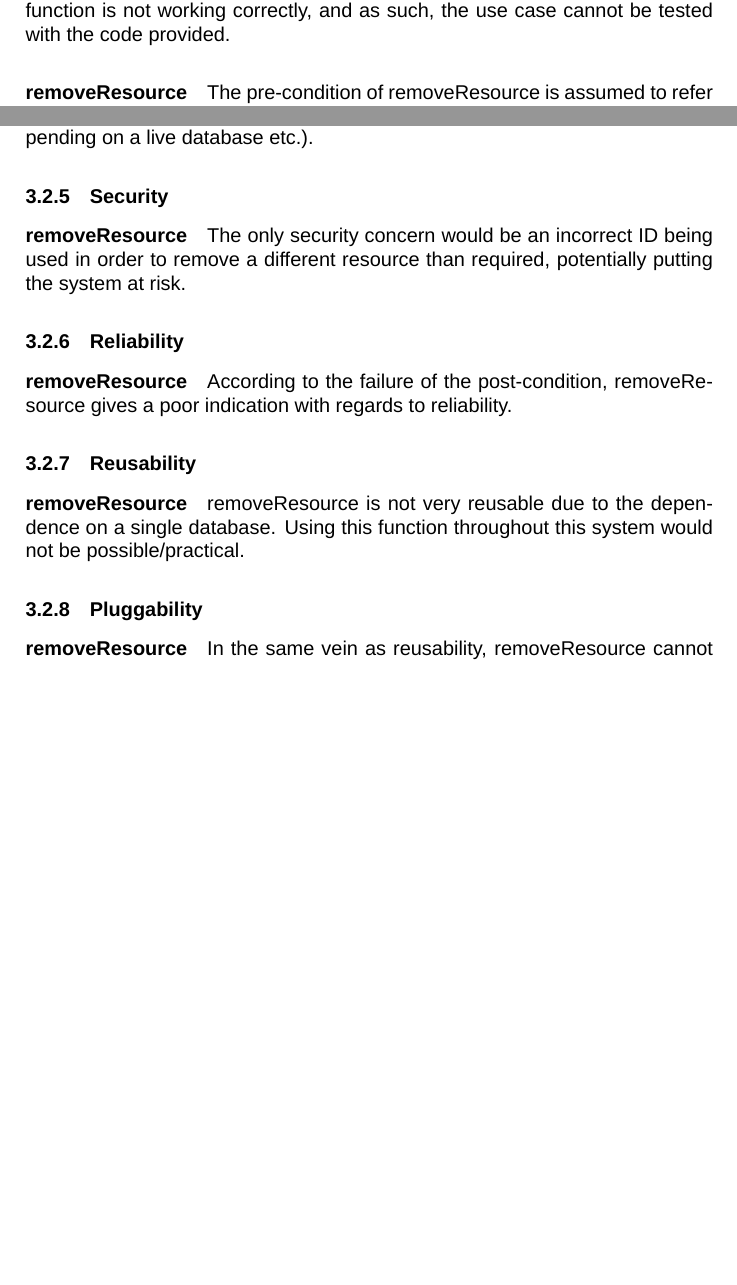
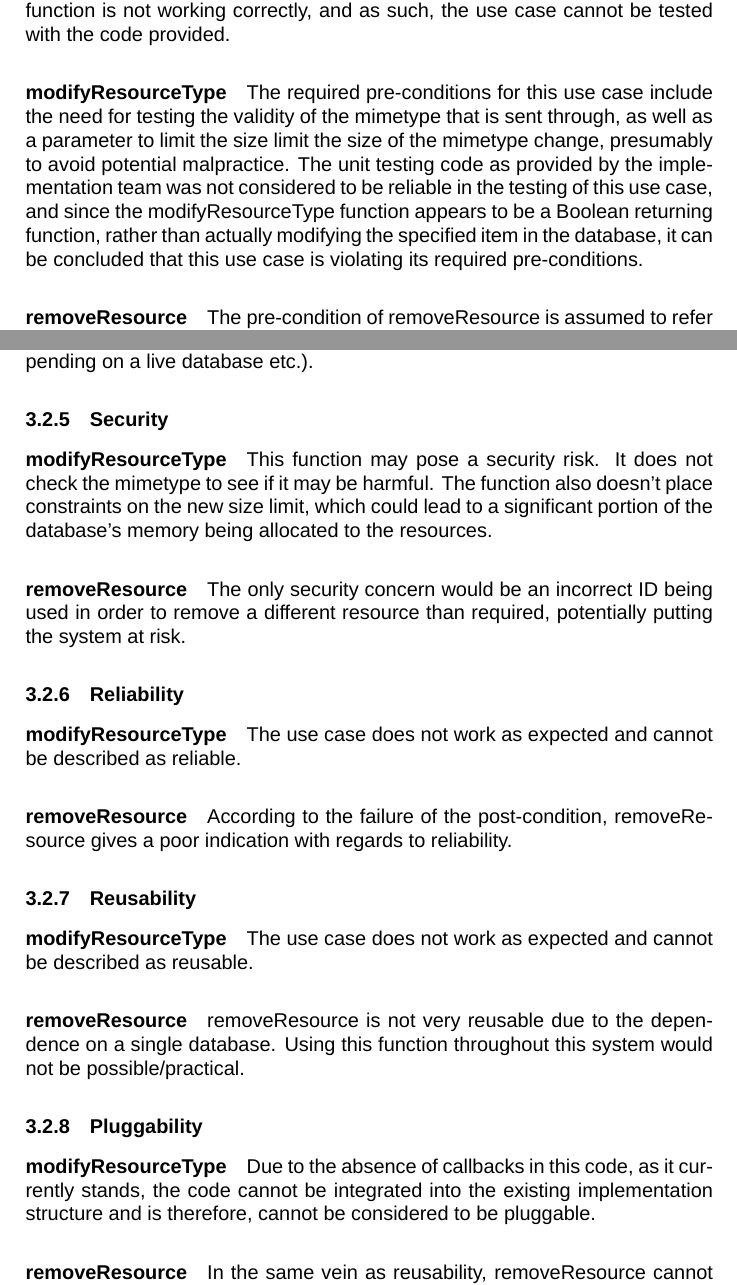
Before and after one commit to u11205131/Testing-Resources, a LaTeX document (Testing Resources.tex): two parts of pages 8 and 14 of 15 before the commit and two parts of pages 8 and 15 of 16 after it, joined at a grey line, cut so that both start at the same text, the shorter picture padded with empty space. Compiled offline with XeLaTeX; a missing font is replaced by an installed copy or a similar font.

Commit message:
Update Testing Resources.tex

```diff
--- a/Testing Resources.tex
+++ b/Testing Resources.tex
@@ -209,6 +209,9 @@ and when this line is changed to read
 
 the code still executes successfully. It appears that the unit testing for this function is not working correctly, and as such, the use case cannot be tested with the code provided.
 
+\paragraph{modifyResourceType}
+The required pre-conditions for this use case include the need for testing the validity of the mimetype that is sent through, as well as a parameter to limit the size limit the size of the mimetype change, presumably to avoid potential malpractice. The unit testing code as provided by the implementation team was not considered to be reliable in the testing of this use case, and since the modifyResourceType function appears to be a Boolean returning function, rather than actually modifying the specified item in the database, it can be concluded that this use case is violating its required pre-conditions.
+
 \paragraph{removeResource}
 The pre-condition of removeResource is assumed to refer to the identification number of a resource in the database which should exist prior to this execution. There are no violations of this pre-condition due to error checks being performed to verify whether or not the entry exists.
 
@@ -418,20 +436,32 @@ removeResource has a complete lack of testability due to it not conforming to pr
 
 \subsubsection {Security}
 
+\paragraph{modifyResourceType}
+This function may pose a security risk. It does not check the mimetype to see if it may be harmful. The function also doesn’t place constraints on the new size limit, which could lead to a significant portion of the database’s memory being allocated to the resources.
+
 \paragraph{removeResource}
 The only security concern would be an incorrect ID being used in order to remove a different resource than required, potentially putting the system at risk.
 
 \subsubsection {Reliability}
+
+\paragraph{modifyResourceType}
+The use case does not work as expected and cannot be described as reliable.
 
 \paragraph{removeResource}
 According to the failure of the post-condition, removeResource gives a poor indication with regards to reliability.
 
 \subsubsection {Reusability}
 
+\paragraph{modifyResourceType}
+The use case does not work as expected and cannot be described as reusable.
+
 \paragraph{removeResource}
 removeResource is not very reusable due to the dependence on a single database. Using this function throughout this system would not be possible/practical.
 
 \subsubsection {Pluggability}
+
+\paragraph{modifyResourceType}
+Due to the absence of callbacks in this code, as it currently stands, the code cannot be integrated into the existing implementation structure and is therefore, cannot be considered to be pluggable.
 
 \paragraph{removeResource}
 In the same vein as reusability, removeResource cannot be integrated into other systems due to a lack of robustness and versatility.
```
Also changed, not shown: Testing Resources.tex (15 more changed lines).
